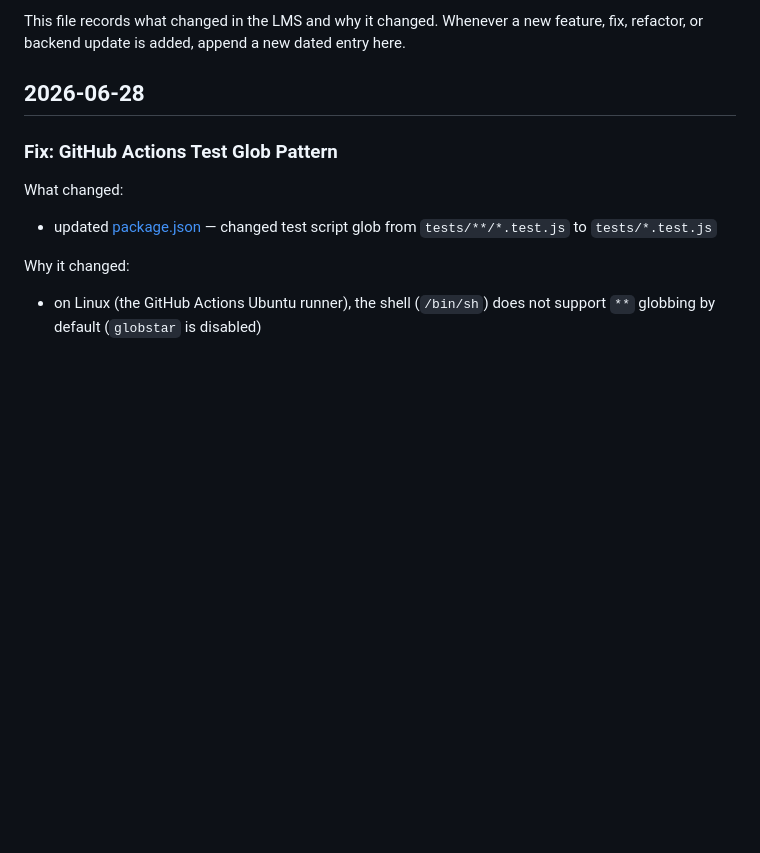
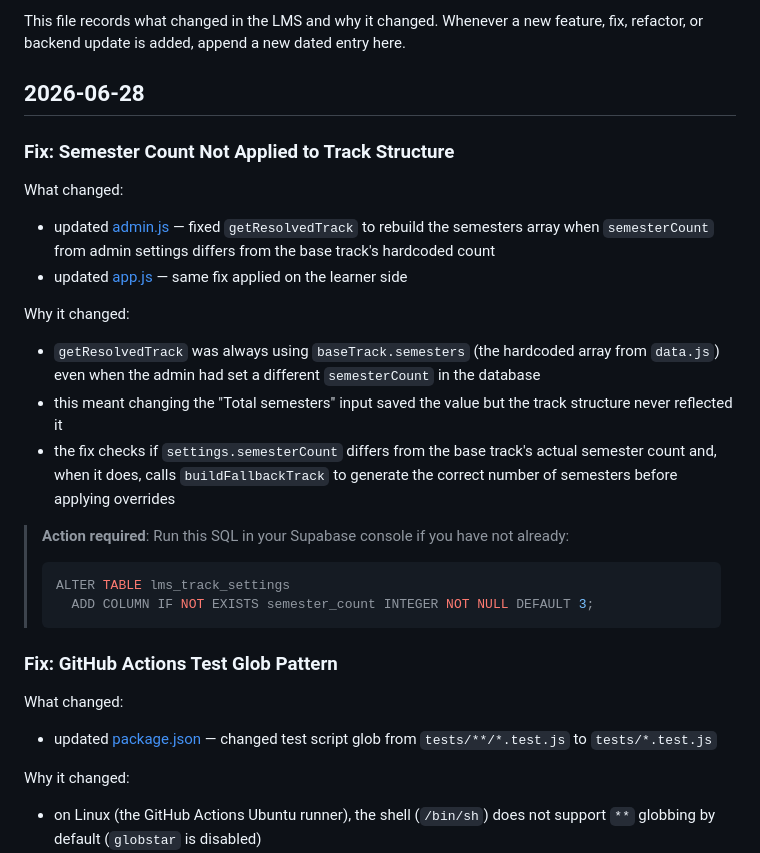
Before and after one commit to RealKingHubs/LMS, a Markdown page: Guide-MD/changes.md, the part around the change. Drawn GitHub-style; blank space fills up the shorter version.

Commit message:
docs: document semester count fix and SQL migration reminder

````diff
--- a/Guide-MD/changes.md
+++ b/Guide-MD/changes.md
@@ -4,6 +4,25 @@ This file records what changed in the LMS and why it changed.
 Whenever a new feature, fix, refactor, or backend update is added, append a new dated entry here.
 
 ## 2026-06-28
+
+### Fix: Semester Count Not Applied to Track Structure
+
+What changed:
+
+- updated [admin.js](/C:/Users/user/OneDrive/Documents/RealKingHubs%20Academy/uc-admin/admin.js) — fixed `getResolvedTrack` to rebuild the semesters array when `semesterCount` from admin settings differs from the base track's hardcoded count
+- updated [app.js](/C:/Users/user/OneDrive/Documents/RealKingHubs%20Academy/Page-Js/app.js) — same fix applied on the learner side
+
+Why it changed:
+
+- `getResolvedTrack` was always using `baseTrack.semesters` (the hardcoded array from `data.js`) even when the admin had set a different `semesterCount` in the database
+- this meant changing the "Total semesters" input saved the value but the track structure never reflected it
+- the fix checks if `settings.semesterCount` differs from the base track's actual semester count and, when it does, calls `buildFallbackTrack` to generate the correct number of semesters before applying overrides
+
+> **Action required**: Run this SQL in your Supabase console if you have not already:
+> ```sql
+> ALTER TABLE lms_track_settings
+>   ADD COLUMN IF NOT EXISTS semester_count INTEGER NOT NULL DEFAULT 3;
+> ```
 
 ### Fix: GitHub Actions Test Glob Pattern
 
````
Also changed, not shown: Guide-MD/IMPLEMENTATION_SUMMARY.md (+8 -6 lines).
